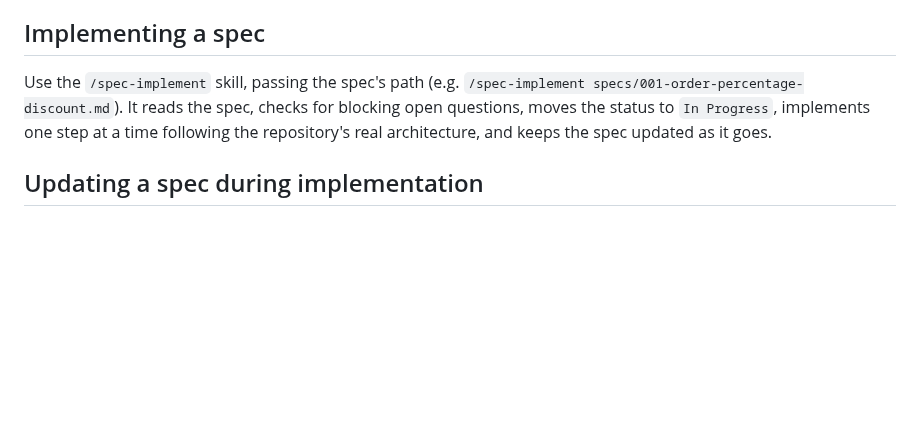
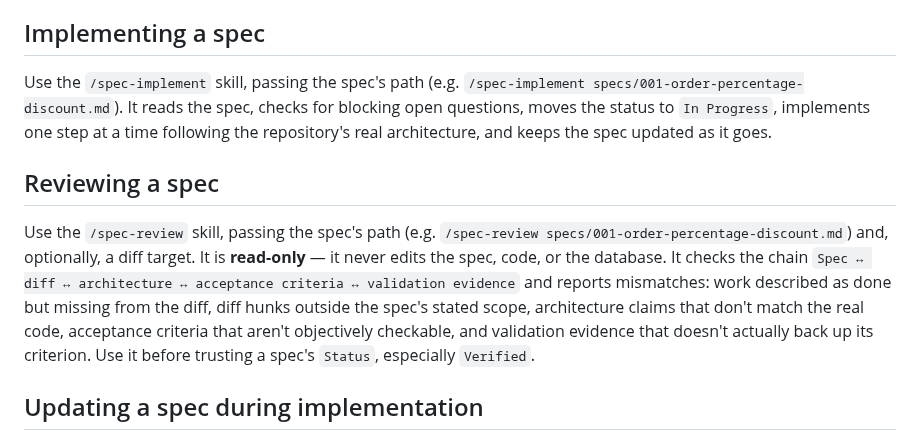
Before and after one commit to FocusEvenGitHub/GastroFlow, a Markdown page: specs/README.md, the part around the change. GitHub-like rendering; blank space fills up the shorter version.

Commit message:
📝 docs: add /spec-review and /security-review skills to the spec-driven workflow

```diff
--- a/specs/README.md
+++ b/specs/README.md
@@ -51,6 +51,10 @@ In practice, use the `/spec-plan` skill to do steps 1–4 for you from a plain-l
 
 Use the `/spec-implement` skill, passing the spec's path (e.g. `/spec-implement specs/001-order-percentage-discount.md`). It reads the spec, checks for blocking open questions, moves the status to `In Progress`, implements one step at a time following the repository's real architecture, and keeps the spec updated as it goes.
 
+## Reviewing a spec
+
+Use the `/spec-review` skill, passing the spec's path (e.g. `/spec-review specs/001-order-percentage-discount.md`) and, optionally, a diff target. It is **read-only** — it never edits the spec, code, or the database. It checks the chain `Spec ↔ diff ↔ architecture ↔ acceptance criteria ↔ validation evidence` and reports mismatches: work described as done but missing from the diff, diff hunks outside the spec's stated scope, architecture claims that don't match the real code, acceptance criteria that aren't objectively checkable, and validation evidence that doesn't actually back up its criterion. Use it before trusting a spec's `Status`, especially `Verified`.
+
 ## Updating a spec during implementation
 
 - If reality diverges from the plan (a different approach is needed, a requirement turns out to be wrong), update the relevant sections of the spec itself — do not silently implement something different from what's written.
```
Also changed, not shown: 2 other files.
